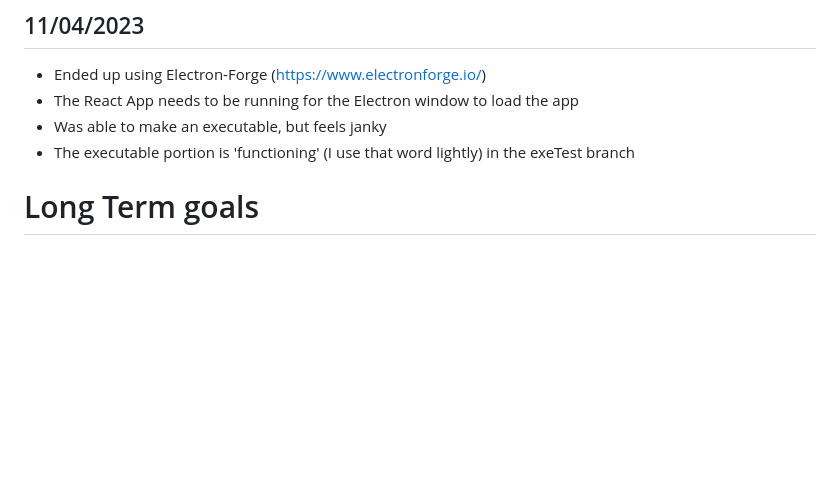
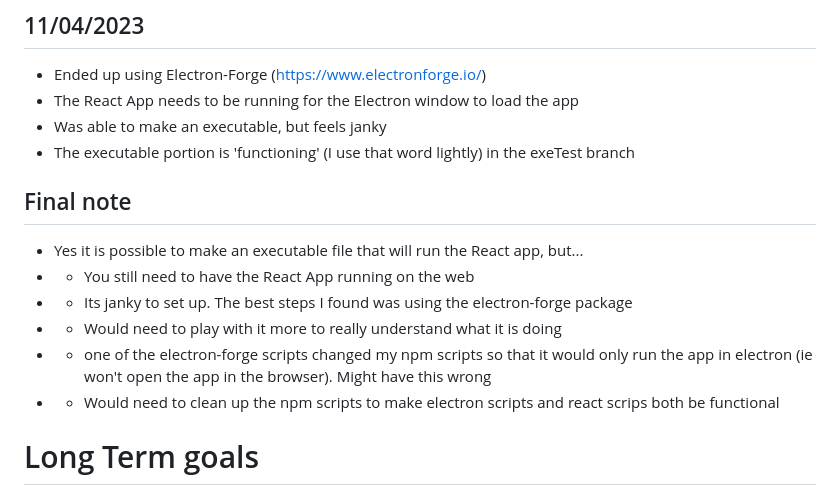
Before and after one commit to Tsawwassen/hme, a Markdown page: README.md, the part around the change. Rendered like a GitHub page; blank space fills up the shorter version.

Commit message:
Add final notes about executable project

```diff
--- a/README.md
+++ b/README.md
@@ -85,6 +85,15 @@ Improve the process for checking stale orders
 - The React App needs to be running for the Electron window to load the app
 - Was able to make an executable, but feels janky
 - The executable portion is 'functioning' (I use that word lightly) in the exeTest branch
+## Final note
+- Yes it is possible to make an executable file that will run the React app, but...
+- - You still need to have the React App running on the web
+- - Its janky to set up. The best steps I found was using the electron-forge package
+- - Would need to play with it more to really understand what it is doing
+- - one of the electron-forge scripts changed my npm scripts so that it would only run the app in electron (ie won't open the app in the browser). Might have this wrong
+- - Would need to clean up the npm scripts to make electron scripts and react scrips both be functional
+
+
 
 # Long Term goals
 - Update for the inventory data is formatted to be something like [... {part_number: , count:{ expected: , actual: , difference: }}...]
```
